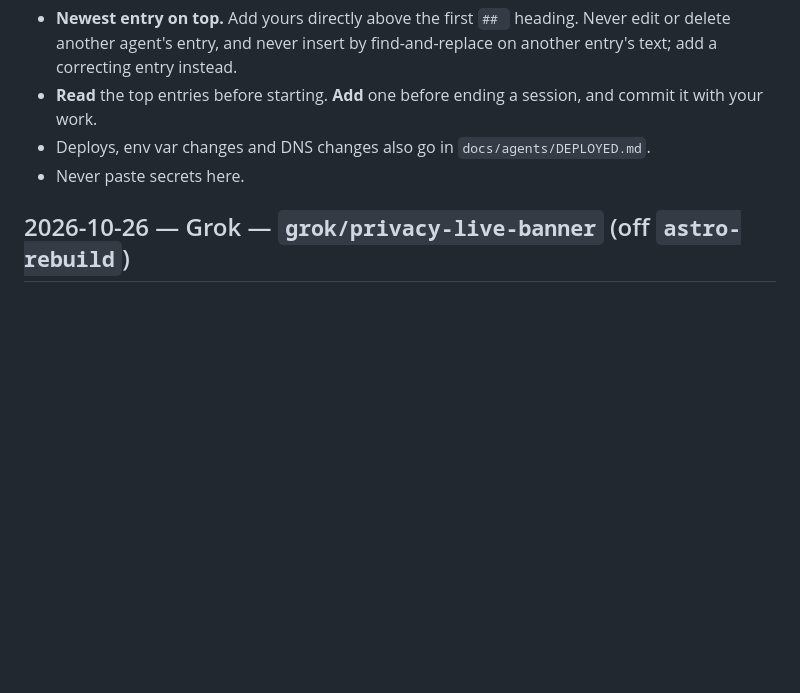
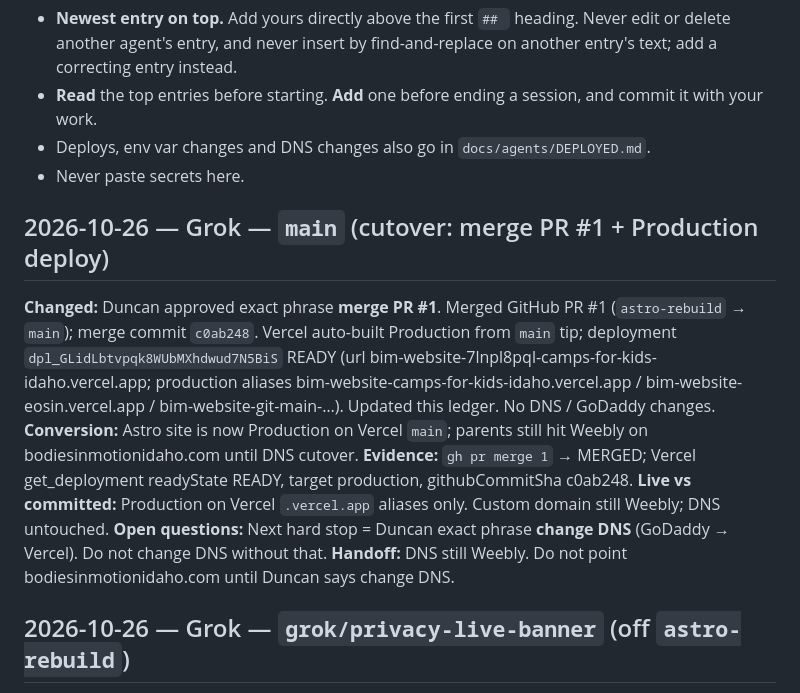
Before and after one commit to funkiedunkie/bim-website, a Markdown page: docs/agents/WORKLOG.md, the part around the change. Drawn GitHub-style; blank space fills up the shorter version.

Commit message:
Ledger: PR #1 merged + Production deploy READY
Record merge of astro-rebuild → main (c0ab248) and Vercel Production
deploy dpl_GLidLbtvpqk8WUbMXhdwud7N5BiS. DNS / custom domain still Weebly.

```diff
--- a/docs/agents/WORKLOG.md
+++ b/docs/agents/WORKLOG.md
@@ -6,6 +6,15 @@ Shared log for every AI agent working on this repo (Claude Code, Grok, …). Rul
 - **Read** the top entries before starting. **Add** one before ending a session, and commit it with your work.
 - Deploys, env var changes and DNS changes also go in `docs/agents/DEPLOYED.md`.
 - Never paste secrets here.
+
+## 2026-10-26 — Grok — `main` (cutover: merge PR #1 + Production deploy)
+
+**Changed:** Duncan approved exact phrase **merge PR #1**. Merged GitHub PR #1 (`astro-rebuild` → `main`); merge commit `c0ab248`. Vercel auto-built Production from `main` tip; deployment `dpl_GLidLbtvpqk8WUbMXhdwud7N5BiS` READY (url bim-website-7lnpl8pql-camps-for-kids-idaho.vercel.app; production aliases bim-website-camps-for-kids-idaho.vercel.app / bim-website-eosin.vercel.app / bim-website-git-main-…). Updated this ledger. No DNS / GoDaddy changes.
+**Conversion:** Astro site is now Production on Vercel `main`; parents still hit Weebly on bodiesinmotionidaho.com until DNS cutover.
+**Evidence:** `gh pr merge 1` → MERGED; Vercel get_deployment readyState READY, target production, githubCommitSha c0ab248.
+**Live vs committed:** Production on Vercel `.vercel.app` aliases only. Custom domain still Weebly; DNS untouched.
+**Open questions:** Next hard stop = Duncan exact phrase **change DNS** (GoDaddy → Vercel). Do not change DNS without that.
+**Handoff:** DNS still Weebly. Do not point bodiesinmotionidaho.com until Duncan says change DNS.
 
 ## 2026-10-26 — Grok — `grok/privacy-live-banner` (off `astro-rebuild`)
 
```
Also changed, not shown: docs/agents/DEPLOYED.md (+4 -2 lines).
